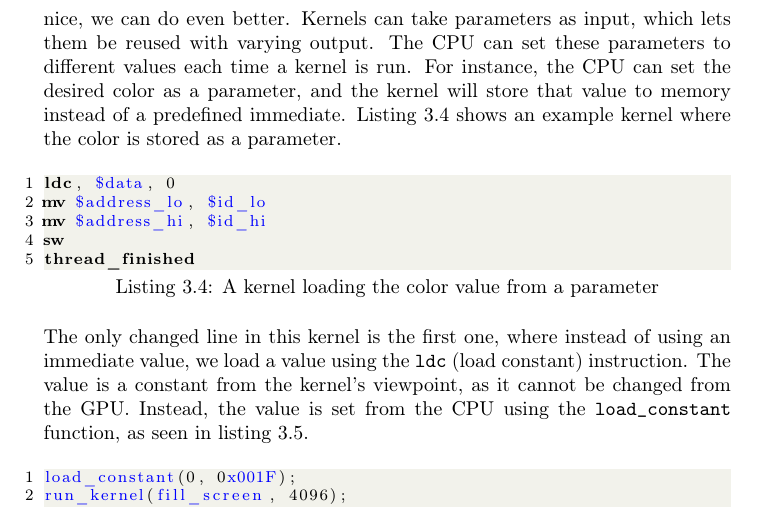
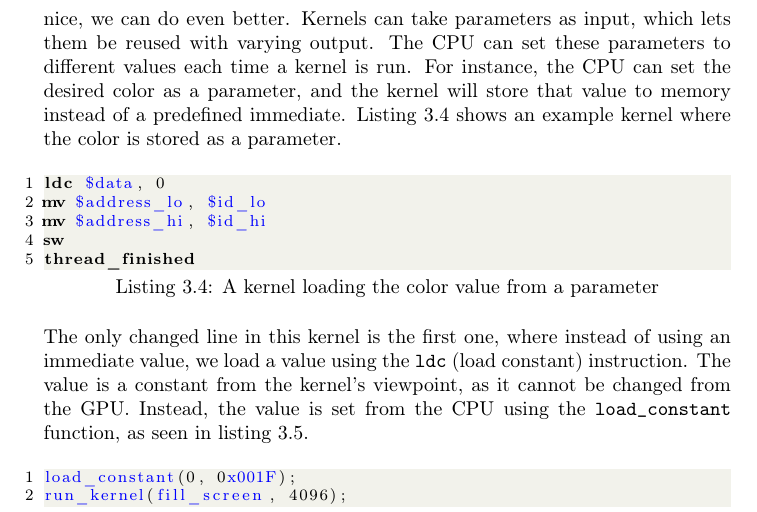
Before and after one commit to dmpro2014/report, a LaTeX thesis (report/main/report.tex, which reads report/system_overview/programming_model.tex): part of page 17 of 52, cut so that both start at the same text. Compiled offline with pdfLaTeX.

Commit message:
Fix error in code listing

```diff
--- a/report/system_overview/programming_model.tex
+++ b/report/system_overview/programming_model.tex
@@ -106,7 +106,7 @@ and the kernel will store that value to memory instead of a predefined immediate
 Listing \ref{lst:param-color-kernel} shows an example kernel where the color is stored as a parameter.
 
 \begin{assembly}[caption=A kernel loading the color value from a parameter, label=lst:param-color-kernel]
-ldc, $data, 0
+ldc $data, 0
 mv $address_lo, $id_lo
 mv $address_hi, $id_hi
 sw
```
